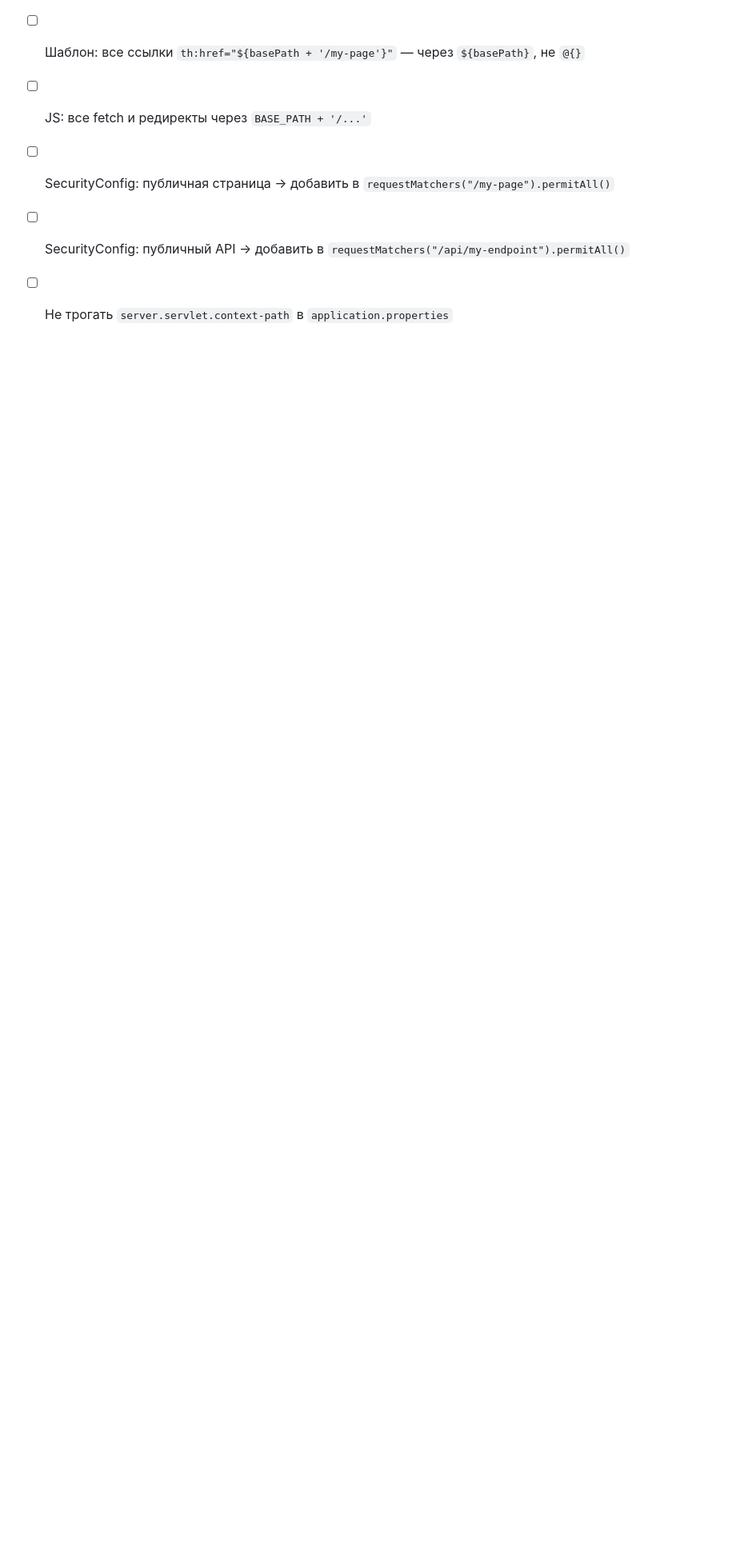
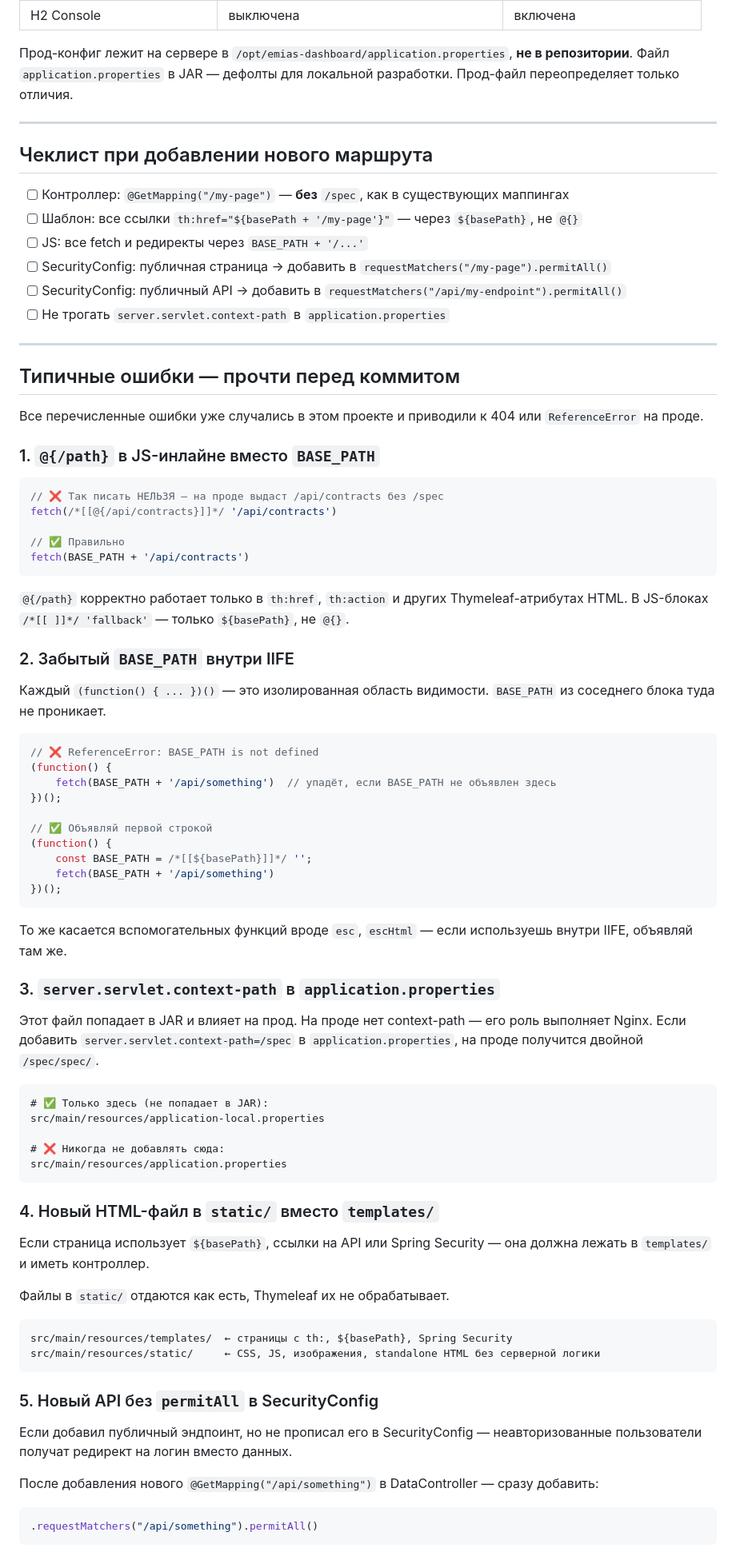
Before and after one commit to irina-is/emias-dashboard, a Markdown page: ROUTING.md, the part around the change. Shown at 80% size. GitHub-like rendering; blank space fills up the shorter version.

Commit message:
docs: типичные ошибки для AI-ассистентов — @{} в JS, IIFE, context-path, static vs templates
Co-Authored-By: Claude Sonnet 4.6 <noreply@anthropic.com>

````diff
--- a/ROUTING.md
+++ b/ROUTING.md
@@ -221,3 +221,76 @@ fetch('/spec/api/hcv/weekly-plan')      // захардкоженный /spec
 - [ ] SecurityConfig: публичная страница → добавить в `requestMatchers("/my-page").permitAll()`
 - [ ] SecurityConfig: публичный API → добавить в `requestMatchers("/api/my-endpoint").permitAll()`
 - [ ] Не трогать `server.servlet.context-path` в `application.properties`
+
+---
+
+## Типичные ошибки — прочти перед коммитом
+
+Все перечисленные ошибки уже случались в этом проекте и приводили к 404 или `ReferenceError` на проде.
+
+### 1. `@{/path}` в JS-инлайне вместо `BASE_PATH`
+
+```javascript
+// ❌ Так писать НЕЛЬЗЯ — на проде выдаст /api/contracts без /spec
+fetch(/*[[@{/api/contracts}]]*/ '/api/contracts')
+
+// ✅ Правильно
+fetch(BASE_PATH + '/api/contracts')
+```
+
+`@{/path}` корректно работает только в `th:href`, `th:action` и других Thymeleaf-атрибутах HTML.
+В JS-блоках `/*[[ ]]*/ 'fallback'` — только `${basePath}`, не `@{}`.
+
+### 2. Забытый `BASE_PATH` внутри IIFE
+
+Каждый `(function() { ... })()` — это изолированная область видимости.
+`BASE_PATH` из соседнего блока туда не проникает.
+
+```javascript
+// ❌ ReferenceError: BASE_PATH is not defined
+(function() {
+    fetch(BASE_PATH + '/api/something')  // упадёт, если BASE_PATH не объявлен здесь
+})();
+
+// ✅ Объявляй первой строкой
+(function() {
+    const BASE_PATH = /*[[${basePath}]]*/ '';
+    fetch(BASE_PATH + '/api/something')
+})();
+```
+
+То же касается вспомогательных функций вроде `esc`, `escHtml` — если используешь внутри IIFE, объявляй там же.
+
+### 3. `server.servlet.context-path` в `application.properties`
+
+Этот файл попадает в JAR и влияет на прод.
+На проде нет context-path — его роль выполняет Nginx.
+Если добавить `server.servlet.context-path=/spec` в `application.properties`, на проде получится двойной `/spec/spec/`.
+
+```
+# ✅ Только здесь (не попадает в JAR):
+src/main/resources/application-local.properties
+
+# ❌ Никогда не добавлять сюда:
+src/main/resources/application.properties
+```
+
+### 4. Новый HTML-файл в `static/` вместо `templates/`
+
+Если страница использует `${basePath}`, ссылки на API или Spring Security — она должна лежать в `templates/` и иметь контроллер.
+
+Файлы в `static/` отдаются как есть, Thymeleaf их не обрабатывает.
+
+```
+src/main/resources/templates/  ← страницы с th:, ${basePath}, Spring Security
+src/main/resources/static/     ← CSS, JS, изображения, standalone HTML без серверной логики
+```
+
+### 5. Новый API без `permitAll` в SecurityConfig
+
+Если добавил публичный эндпоинт, но не прописал его в SecurityConfig — неавторизованные пользователи получат редирект на логин вместо данных.
+
+После добавления нового `@GetMapping("/api/something")` в DataController — сразу добавить:
+```java
+.requestMatchers("/api/something").permitAll()
+```
````
